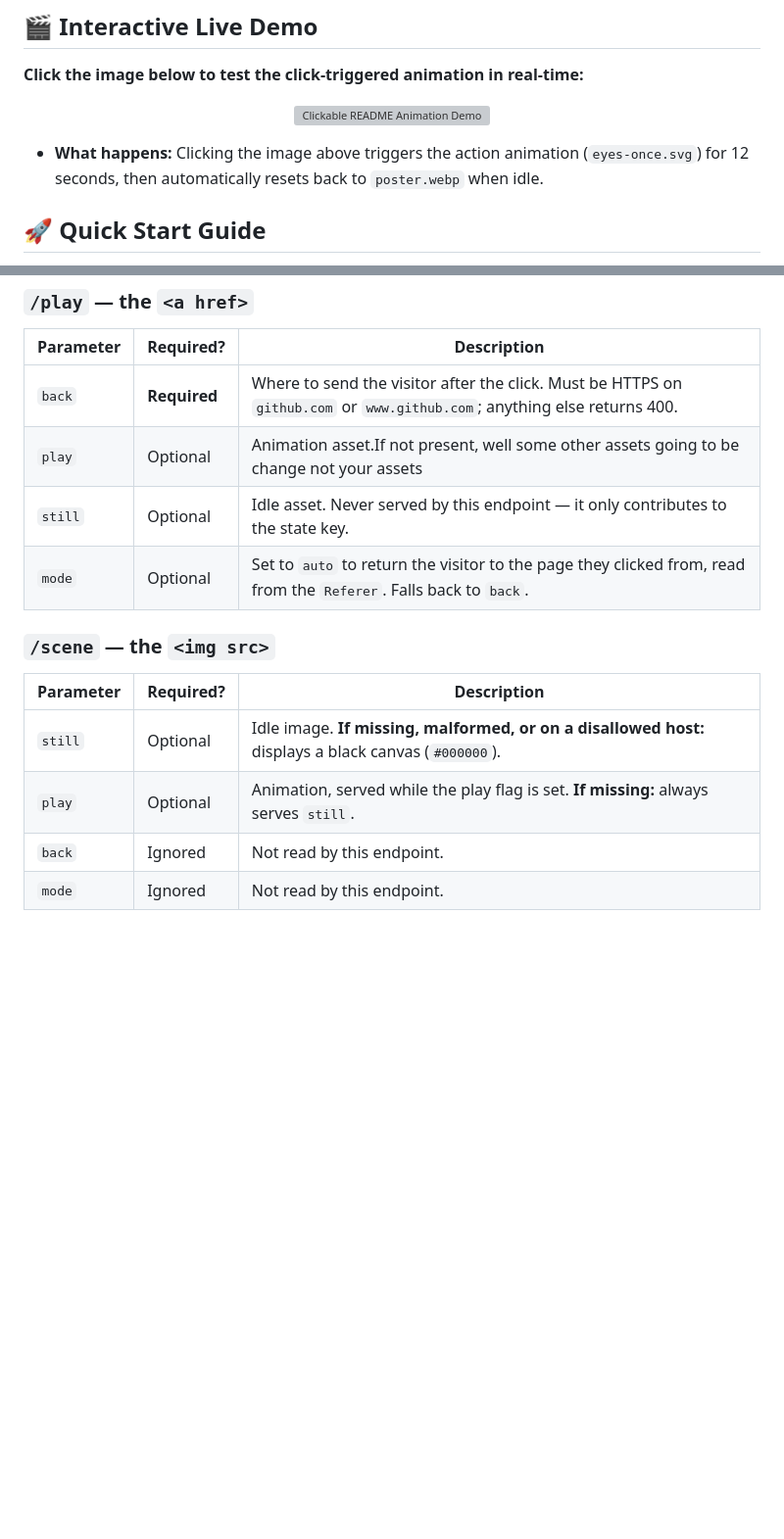
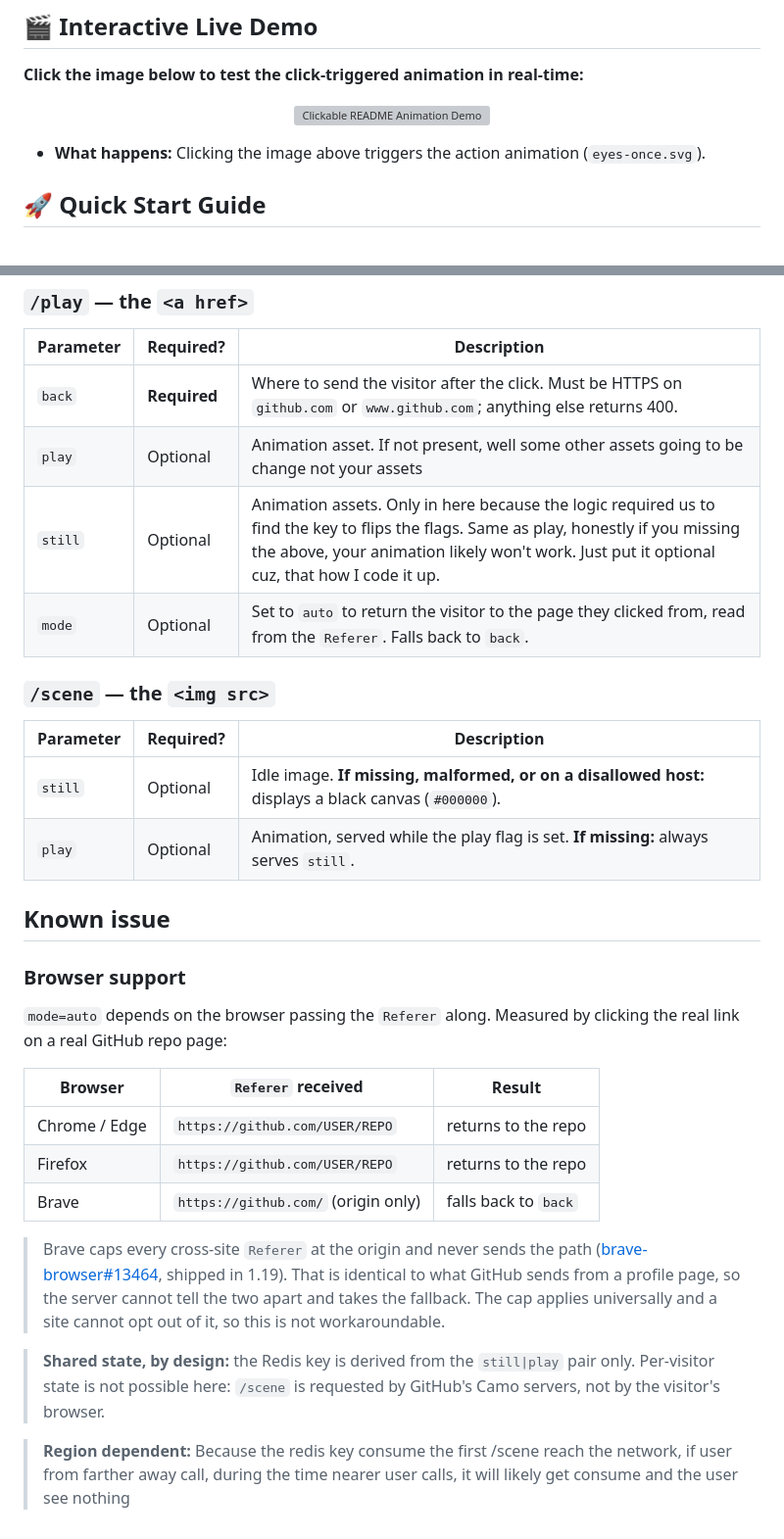
Before and after one commit to qvd808/readme-clickable-image, a Markdown page: README.md, 2 parts joined by grey strips. Shown at 98% size. Rendered like a GitHub page; blank space fills up the shorter version; grey boxes are pictures that could not be loaded.

Commit message:
Update readme.md works on it when I am not stress from the claude stupid thing

```diff
--- a/README.md
+++ b/README.md
@@ -40,7 +40,7 @@ It uses a stateful Edge Proxy that intercepts link clicks (`/play`), updates a t
   </a>
 </p>
 
-* **What happens:** Clicking the image above triggers the action animation (`eyes-once.svg`) for 12 seconds, then automatically resets back to `poster.webp` when idle.
+* **What happens:** Clicking the image above triggers the action animation (`eyes-once.svg`).
 
 ## 🚀 Quick Start Guide
 
@@ -69,8 +69,8 @@ The two endpoints read different parameters. Keep `still` and `play` **identical
 | Parameter | Required? | Description |
 | --- | --- | --- |
 | `back` | **Required** | Where to send the visitor after the click. Must be HTTPS on `github.com` or `www.github.com`; anything else returns 400. |
-| `play` | Optional | Animation asset.If not present, well some other assets going to be change not your assets
-| `still` | Optional | Idle asset. Never served by this endpoint — it only contributes to the state key. |
+| `play` | Optional | Animation asset. If not present, well some other assets going to be change not your assets
+| `still` | Optional | Animation assets. Only in here because the logic required us to find the key to flips the flags. Same as play, honestly if you missing the above, your animation likely won't work. Just put it optional cuz, that how I code it up.
 | `mode` | Optional | Set to `auto` to return the visitor to the page they clicked from, read from the `Referer`. Falls back to `back`. |
 
 ### `/scene` — the `<img src>`
@@ -79,5 +79,21 @@ The two endpoints read different parameters. Keep `still` and `play` **identical
 | --- | --- | --- |
 | `still` | Optional | Idle image. **If missing, malformed, or on a disallowed host:** displays a black canvas (`#000000`). |
 | `play` | Optional | Animation, served while the play flag is set. **If missing:** always serves `still`. |
-| `back` | Ignored | Not read by this endpoint. |
-| `mode` | Ignored | Not read by this endpoint. |
+
+## Known issue
+
+### Browser support
+
+`mode=auto` depends on the browser passing the `Referer` along. Measured by clicking the real link on a real GitHub repo page:
+
+| Browser | `Referer` received | Result |
+| --- | --- | --- |
+| Chrome / Edge | `https://github.com/USER/REPO` | returns to the repo |
+| Firefox | `https://github.com/USER/REPO` | returns to the repo |
+| Brave | `https://github.com/` (origin only) | falls back to `back` |
+
+> Brave caps every cross-site `Referer` at the origin and never sends the path ([brave-browser#13464](https://github.com/brave/brave-browser/issues/13464), shipped in 1.19). That is identical to what GitHub sends from a profile page, so the server cannot tell the two apart and takes the fallback. The cap applies universally and a site cannot opt out of it, so this is not workaroundable.
+
+> **Shared state, by design:** the Redis key is derived from the `still|play` pair only. Per-visitor state is not possible here: `/scene` is requested by GitHub's Camo servers, not by the visitor's browser.
+
+> **Region dependent:** Because the redis key consume the first /scene reach the network, if user from farther away call, during the time nearer user calls, it will likely get consume and the user see nothing
```
Also changed, not shown: other parts of README.md (+1 -1 lines).
